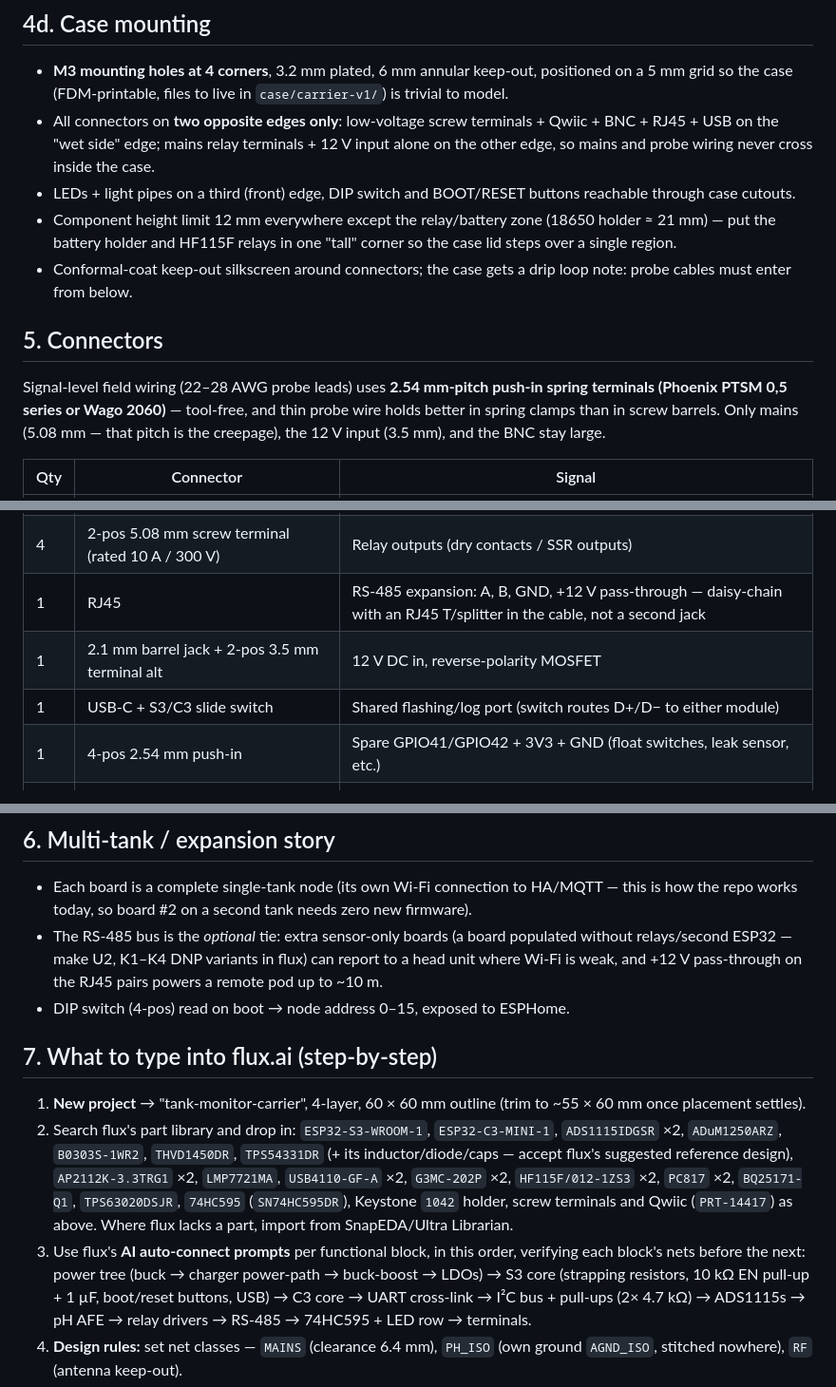
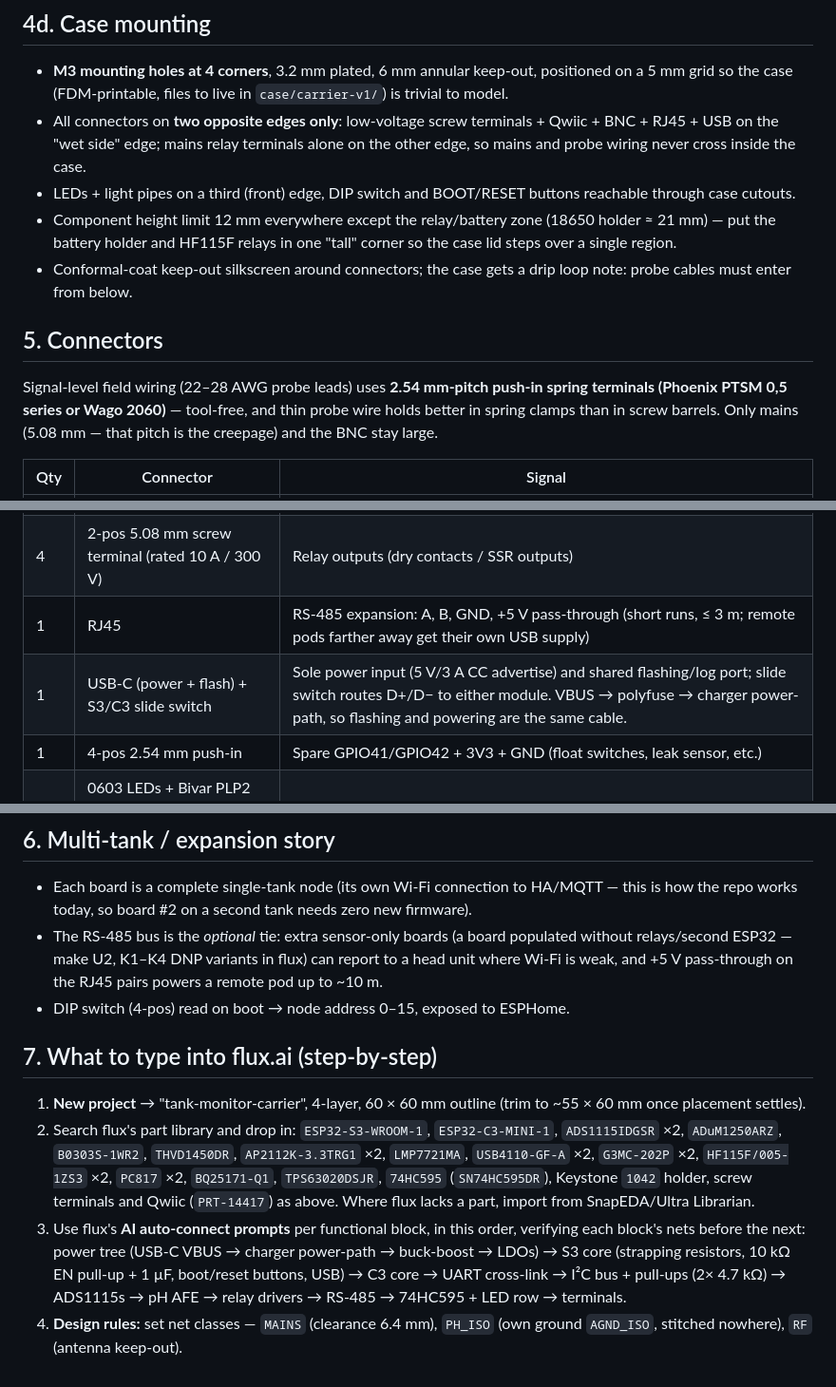
Before and after one commit to JoshuaSeidel/tank-monitor, a Markdown page: design/FLUX-PCB-SPEC.md, 3 parts joined by grey strips. Shown at 95% size. GitHub-like rendering.

Commit message:
One USB-C powers, charges, and flashes; the 12 V rail had no reason to exist
Co-Authored-By: Claude Fable 5 <noreply@anthropic.com>

```diff
--- a/design/FLUX-PCB-SPEC.md
+++ b/design/FLUX-PCB-SPEC.md
@@ -188,7 +188,7 @@ label strip in `case/`.
   `case/carrier-v1/`) is trivial to model.
 - All connectors on **two opposite edges only**: low-voltage screw
   terminals + Qwiic + BNC + RJ45 + USB on the "wet side" edge; mains relay
-  terminals + 12 V input alone on the other edge, so mains and probe wiring
+  terminals alone on the other edge, so mains and probe wiring
   never cross inside the case.
 - LEDs + light pipes on a third (front) edge, DIP switch and BOOT/RESET
   buttons reachable through case cutouts.
@@ -203,8 +203,7 @@ label strip in `case/`.
 Signal-level field wiring (22–28 AWG probe leads) uses **2.54 mm-pitch
 push-in spring terminals (Phoenix PTSM 0,5 series or Wago 2060)** — tool-free,
 and thin probe wire holds better in spring clamps than in screw barrels.
-Only mains (5.08 mm — that pitch is the creepage), the 12 V input (3.5 mm),
-and the BNC stay large.
+Only mains (5.08 mm — that pitch is the creepage) and the BNC stay large.
 
 | Qty | Connector | Signal |
 |---|---|---|
@@ -214,9 +213,8 @@ and the BNC stay large.
 | 1 | 2-pos 2.54 mm push-in | TDS probe |
 | 2 | JST-SH 4-pin **Qwiic** | I²C pods: BH1750 (0x23/0x5C), AS7341 — buy Adafruit/SparkFun breakouts, no soldering |
 | 4 | 2-pos 5.08 mm screw terminal (rated 10 A / 300 V) | Relay outputs (dry contacts / SSR outputs) |
-| 1 | RJ45 | RS-485 expansion: A, B, GND, +12 V pass-through — daisy-chain with an RJ45 T/splitter in the cable, not a second jack |
-| 1 | 2.1 mm barrel jack + 2-pos 3.5 mm terminal alt | 12 V DC in, reverse-polarity MOSFET |
-| 1 | USB-C + S3/C3 slide switch | Shared flashing/log port (switch routes D+/D− to either module) |
+| 1 | RJ45 | RS-485 expansion: A, B, GND, +5 V pass-through (short runs, ≤ 3 m; remote pods farther away get their own USB supply) |
+| 1 | USB-C (power + flash) + S3/C3 slide switch | Sole power input (5 V/3 A CC advertise) and shared flashing/log port; slide switch routes D+/D− to either module. VBUS → polyfuse → charger power-path, so flashing and powering are the same cable. |
 | 1 | 4-pos 2.54 mm push-in | Spare GPIO41/GPIO42 + 3V3 + GND (float switches, leak sensor, etc.) |
 | 10 | 0603 LEDs + Bivar PLP2 light pipes, one edge row, 5 mm pitch | Status panel (§4c) |
 | 1 | Keystone 1042 18650 holder (board-mount) | LiFePO₄ backup cell (§4b) |
@@ -231,7 +229,7 @@ GPIO** (e.g. "TEMP-A GPIO6"), and polarity marks.
   new firmware).
 - The RS-485 bus is the *optional* tie: extra sensor-only boards (a board
   populated without relays/second ESP32 — make U2, K1–K4 DNP variants in flux)
-  can report to a head unit where Wi-Fi is weak, and +12 V pass-through on the
+  can report to a head unit where Wi-Fi is weak, and +5 V pass-through on the
   RJ45 pairs powers a remote pod up to ~10 m.
 - DIP switch (4-pos) read on boot → node address 0–15, exposed to ESPHome.
 
@@ -240,14 +238,12 @@ GPIO** (e.g. "TEMP-A GPIO6"), and polarity marks.
 1. **New project** → "tank-monitor-carrier", 4-layer, 60 × 60 mm outline
    (trim to ~55 × 60 mm once placement settles).
 2. Search flux's part library and drop in: `ESP32-S3-WROOM-1`, `ESP32-C3-MINI-1`,
-   `ADS1115IDGSR` ×2, `ADuM1250ARZ`, `B0303S-1WR2`, `THVD1450DR`, `TPS54331DR`
-   (+ its inductor/diode/caps — accept flux's suggested reference design),
-   `AP2112K-3.3TRG1` ×2, `LMP7721MA`, `USB4110-GF-A` ×2, `G3MC-202P` ×2,
-   `HF115F/012-1ZS3` ×2, `PC817` ×2, `BQ25171-Q1`, `TPS63020DSJR`,
+   `ADS1115IDGSR` ×2, `ADuM1250ARZ`, `B0303S-1WR2`, `THVD1450DR`, `AP2112K-3.3TRG1` ×2, `LMP7721MA`, `USB4110-GF-A` ×2, `G3MC-202P` ×2,
+   `HF115F/005-1ZS3` ×2, `PC817` ×2, `BQ25171-Q1`, `TPS63020DSJR`,
    `74HC595` (`SN74HC595DR`), Keystone `1042` holder, screw terminals and
    Qwiic (`PRT-14417`) as above. Where flux lacks a part, import from SnapEDA/Ultra Librarian.
 3. Use flux's **AI auto-connect prompts** per functional block, in this order,
-   verifying each block's nets before the next: power tree (buck → charger
+   verifying each block's nets before the next: power tree (USB-C VBUS → charger
    power-path → buck-boost → LDOs) → S3 core
    (strapping resistors, 10 kΩ EN pull-up + 1 µF, boot/reset buttons, USB) →
    C3 core → UART cross-link → I²C bus + pull-ups (2× 4.7 kΩ) → ADS1115s →
```
Also changed, not shown: other parts of design/FLUX-PCB-SPEC.md (+5 -5 lines).
